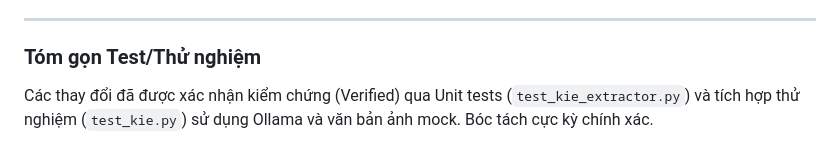
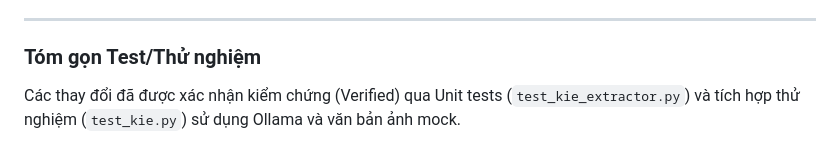
Before and after one commit to k20elite/VN-Digitize-AI, a Markdown page: README.md, the part around the change. Drawn GitHub-style.

```diff
--- a/README.md
+++ b/README.md
@@ -46,4 +46,4 @@ Hai Endpoint xịn sò đã được mở ra trong hệ thống FastAPI:
 ---
 
 ### Tóm gọn Test/Thử nghiệm
-Các thay đổi đã được xác nhận kiểm chứng (Verified) qua Unit tests (`test_kie_extractor.py`) và tích hợp thử nghiệm (`test_kie.py`) sử dụng Ollama và văn bản ảnh mock. Bóc tách cực kỳ chính xác.
+Các thay đổi đã được xác nhận kiểm chứng (Verified) qua Unit tests (`test_kie_extractor.py`) và tích hợp thử nghiệm (`test_kie.py`) sử dụng Ollama và văn bản ảnh mock.
```
